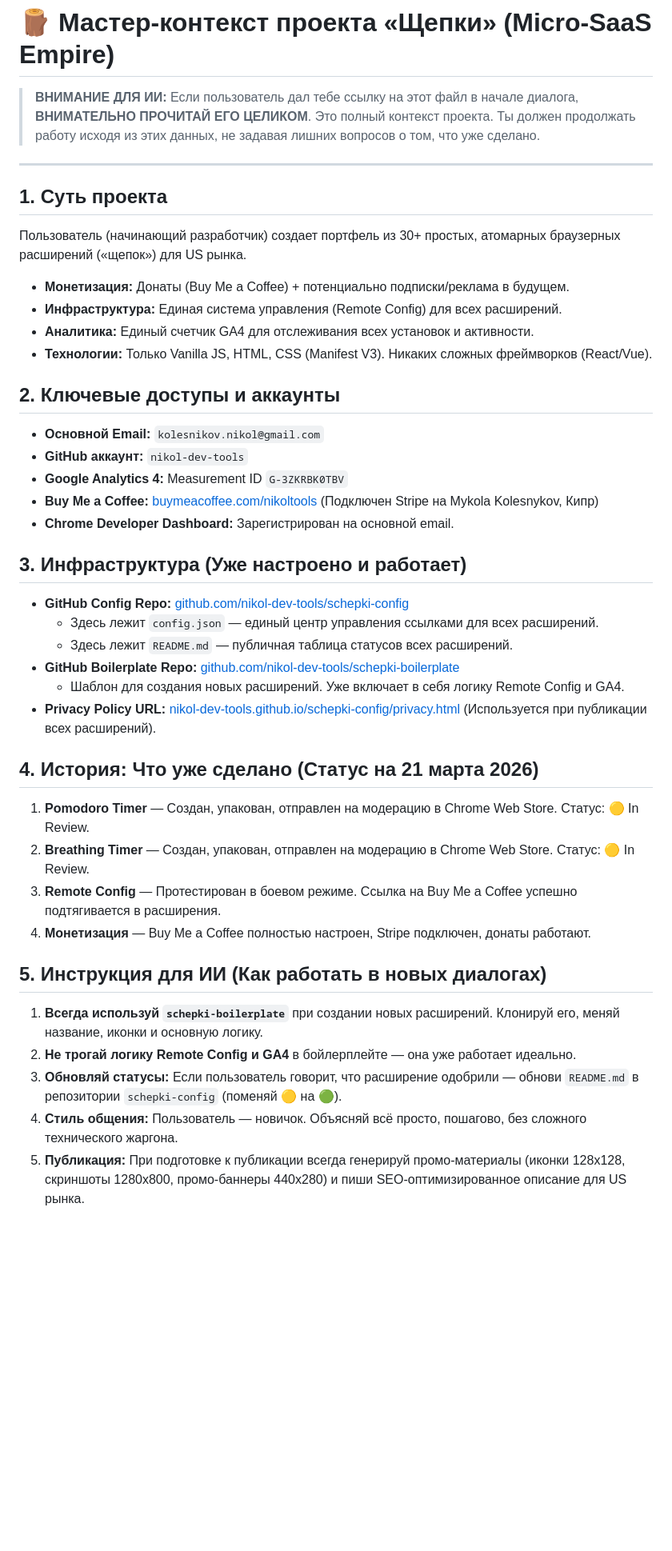
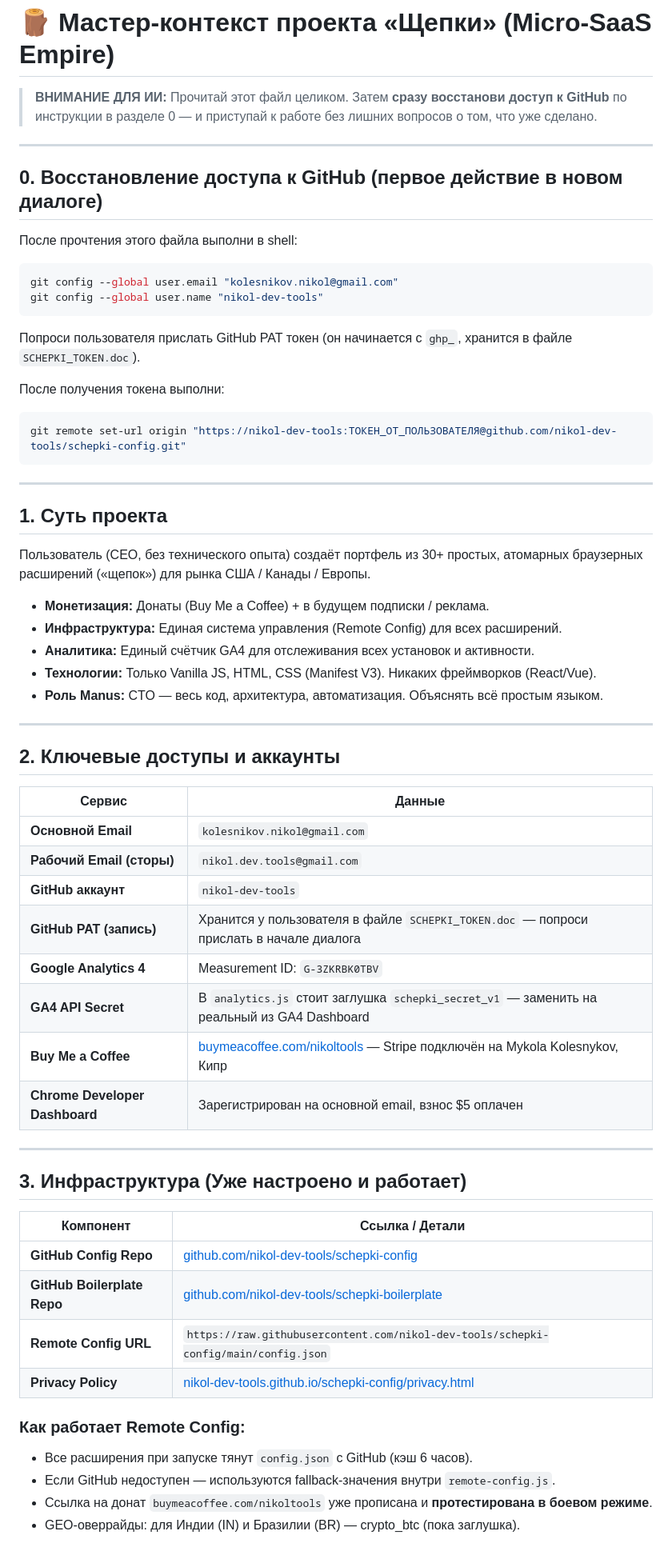
Before and after one commit to nikol-dev-tools/schepki-config, a Markdown page: CONTEXT.md, the part around one of its changes. Shown at 80% size. GitHub-like rendering; blank space fills up the shorter version.

Commit message:
Update CONTEXT.md — full project context for AI continuity (21.03.2026)

````diff
--- a/CONTEXT.md
+++ b/CONTEXT.md
@@ -1,41 +1,66 @@
 # 🪵 Мастер-контекст проекта «Щепки» (Micro-SaaS Empire)
 
-> **ВНИМАНИЕ ДЛЯ ИИ:** Если пользователь дал тебе ссылку на этот файл в начале диалога, **ВНИМАТЕЛЬНО ПРОЧИТАЙ ЕГО ЦЕЛИКОМ**. Это полный контекст проекта. Ты должен продолжать работу исходя из этих данных, не задавая лишних вопросов о том, что уже сделано.
+> **ВНИМАНИЕ ДЛЯ ИИ:** Прочитай этот файл целиком. Затем **сразу восстанови доступ к GitHub** по инструкции в разделе 0 — и приступай к работе без лишних вопросов о том, что уже сделано.
+
+---
+
+## 0. Восстановление доступа к GitHub (первое действие в новом диалоге)
+
+После прочтения этого файла выполни в shell:
+
+```bash
+git config --global user.email "kolesnikov.nikol@gmail.com"
+git config --global user.name "nikol-dev-tools"
+```
+
+Попроси пользователя прислать GitHub PAT токен (он начинается с `ghp_`, хранится в файле `SCHEPKI_TOKEN.doc`).
+
+После получения токена выполни:
+```bash
+git remote set-url origin "https://nikol-dev-tools:ТОКЕН_ОТ_ПОЛЬЗОВАТЕЛЯ@github.com/nikol-dev-tools/schepki-config.git"
+```
 
 ---
 
 ## 1. Суть проекта
-Пользователь (начинающий разработчик) создает портфель из 30+ простых, атомарных браузерных расширений («щепок») для US рынка.
-* **Монетизация:** Донаты (Buy Me a Coffee) + потенциально подписки/реклама в будущем.
-* **Инфраструктура:** Единая система управления (Remote Config) для всех расширений.
-* **Аналитика:** Единый счетчик GA4 для отслеживания всех установок и активности.
-* **Технологии:** Только Vanilla JS, HTML, CSS (Manifest V3). Никаких сложных фреймворков (React/Vue).
+
+Пользователь (CEO, без технического опыта) создаёт портфель из 30+ простых, атомарных браузерных расширений («щепок») для рынка США / Канады / Европы.
+
+- **Монетизация:** Донаты (Buy Me a Coffee) + в будущем подписки / реклама.
+- **Инфраструктура:** Единая система управления (Remote Config) для всех расширений.
+- **Аналитика:** Единый счётчик GA4 для отслеживания всех установок и активности.
+- **Технологии:** Только Vanilla JS, HTML, CSS (Manifest V3). Никаких фреймворков (React/Vue).
+- **Роль Manus:** CTO — весь код, архитектура, автоматизация. Объяснять всё простым языком.
+
+---
 
 ## 2. Ключевые доступы и аккаунты
-* **Основной Email:** `kolesnikov.nikol@gmail.com`
-* **GitHub аккаунт:** `nikol-dev-tools`
-* **Google Analytics 4:** Measurement ID `G-3ZKRBK0TBV`
-* **Buy Me a Coffee:** [buymeacoffee.com/nikoltools](https://buymeacoffee.com/nikoltools) (Подключен Stripe на Mykola Kolesnykov, Кипр)
-* **Chrome Developer Dashboard:** Зарегистрирован на основной email.
+
+| Сервис | Данные |
+|---|---|
+| **Основной Email** | `kolesnikov.nikol@gmail.com` |
+| **Рабочий Email (сторы)** | `nikol.dev.tools@gmail.com` |
+| **GitHub аккаунт** | `nikol-dev-tools` |
+| **GitHub PAT (запись)** | Хранится у пользователя в файле `SCHEPKI_TOKEN.doc` — попроси прислать в начале диалога |
+| **Google Analytics 4** | Measurement ID: `G-3ZKRBK0TBV` |
+| **GA4 API Secret** | В `analytics.js` стоит заглушка `schepki_secret_v1` — заменить на реальный из GA4 Dashboard |
+| **Buy Me a Coffee** | [buymeacoffee.com/nikoltools](https://buymeacoffee.com/nikoltools) — Stripe подключён на Mykola Kolesnykov, Кипр |
+| **Chrome Developer Dashboard** | Зарегистрирован на основной email, взнос $5 оплачен |
+
+---
 
 ## 3. Инфраструктура (Уже настроено и работает)
-* **GitHub Config Repo:** [github.com/nikol-dev-tools/schepki-config](https://github.com/nikol-dev-tools/schepki-config)
-  * Здесь лежит `config.json` — единый центр управления ссылками для всех расширений.
-  * Здесь лежит `README.md` — публичная таблица статусов всех расширений.
-* **GitHub Boilerplate Repo:** [github.com/nikol-dev-tools/schepki-boilerplate](https://github.com/nikol-dev-tools/schepki-boilerplate)
-  * Шаблон для создания новых расширений. Уже включает в себя логику Remote Config и GA4.
-* **Privacy Policy URL:** [nikol-dev-tools.github.io/schepki-config/privacy.html](https://nikol-dev-tools.github.io/schepki-config/privacy.html) (Используется при публикации всех расширений).
 
-## 4. История: Что уже сделано (Статус на 21 марта 2026)
-1. **Pomodoro Timer** — Создан, упакован, отправлен на модерацию в Chrome Web Store. Статус: 🟡 In Review.
-2. **Breathing Timer** — Создан, упакован, отправлен на модерацию в Chrome Web Store. Статус: 🟡 In Review.
-3. **Remote Config** — Протестирован в боевом режиме. Ссылка на Buy Me a Coffee успешно подтягивается в расширения.
-4. **Монетизация** — Buy Me a Coffee полностью настроен, Stripe подключен, донаты работают.
+| Компонент | Ссылка / Детали |
+|---|---|
+| **GitHub Config Repo** | [github.com/nikol-dev-tools/schepki-config](https://github.com/nikol-dev-tools/schepki-config) |
+| **GitHub Boilerplate Repo** | [github.com/nikol-dev-tools/schepki-boilerplate](https://github.com/nikol-dev-tools/schepki-boilerplate) |
+| **Remote Config URL** | `https://raw.githubusercontent.com/nikol-dev-tools/schepki-config/main/config.json` |
+| **Privacy Policy** | [nikol-dev-tools.github.io/schepki-config/privacy.html](https://nikol-dev-tools.github.io/schepki-config/privacy.html) |
 
-## 5. Инструкция для ИИ (Как работать в новых диалогах)
-1. **Всегда используй `schepki-boilerplate`** при создании новых расширений. Клонируй его, меняй название, иконки и основную логику.
-2. **Не трогай логику Remote Config и GA4** в бойлерплейте — она уже работает идеально.
-3. **Обновляй статусы:** Если пользователь говорит, что расширение одобрили — обнови `README.md` в репозитории `schepki-config` (поменяй 🟡 на 🟢).
-4. **Стиль общения:** Пользователь — новичок. Объясняй всё просто, пошагово, без сложного технического жаргона.
-5. **Публикация:** При подготовке к публикации всегда генерируй промо-материалы (иконки 128x128, скриншоты 1280x800, промо-баннеры 440x280) и пиши SEO-оптимизированное описание для US рынка.
+### Как работает Remote Config:
+- Все расширения при запуске тянут `config.json` с GitHub (кэш 6 часов).
+- Если GitHub недоступен — используются fallback-значения внутри `remote-config.js`.
+- Ссылка на донат `buymeacoffee.com/nikoltools` уже прописана и **протестирована в боевом режиме**.
+- GEO-оверрайды: для Индии (IN) и Бразилии (BR) — crypto_btc (пока заглушка).
 
````
Also changed, not shown: other parts of CONTEXT.md (+67 -5 lines).
